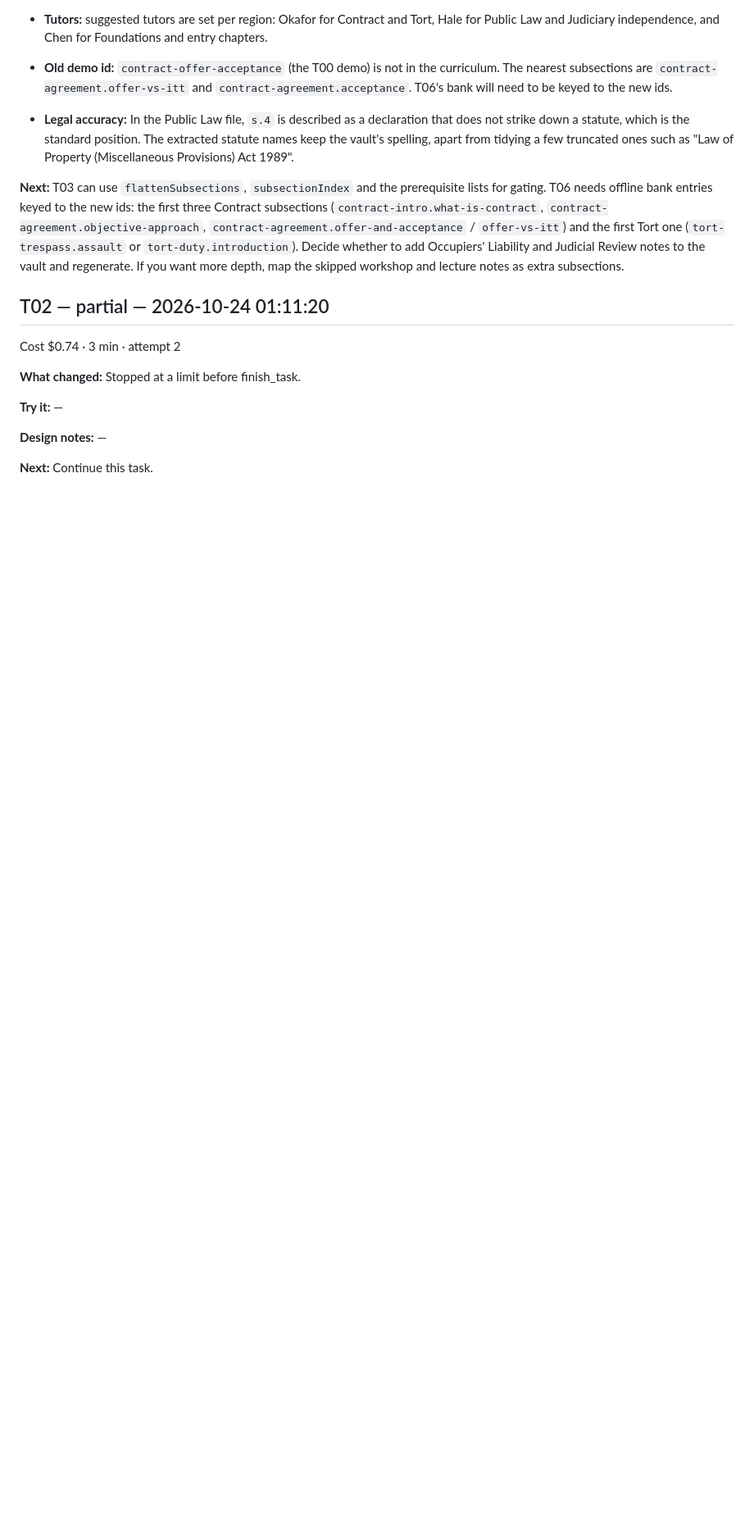
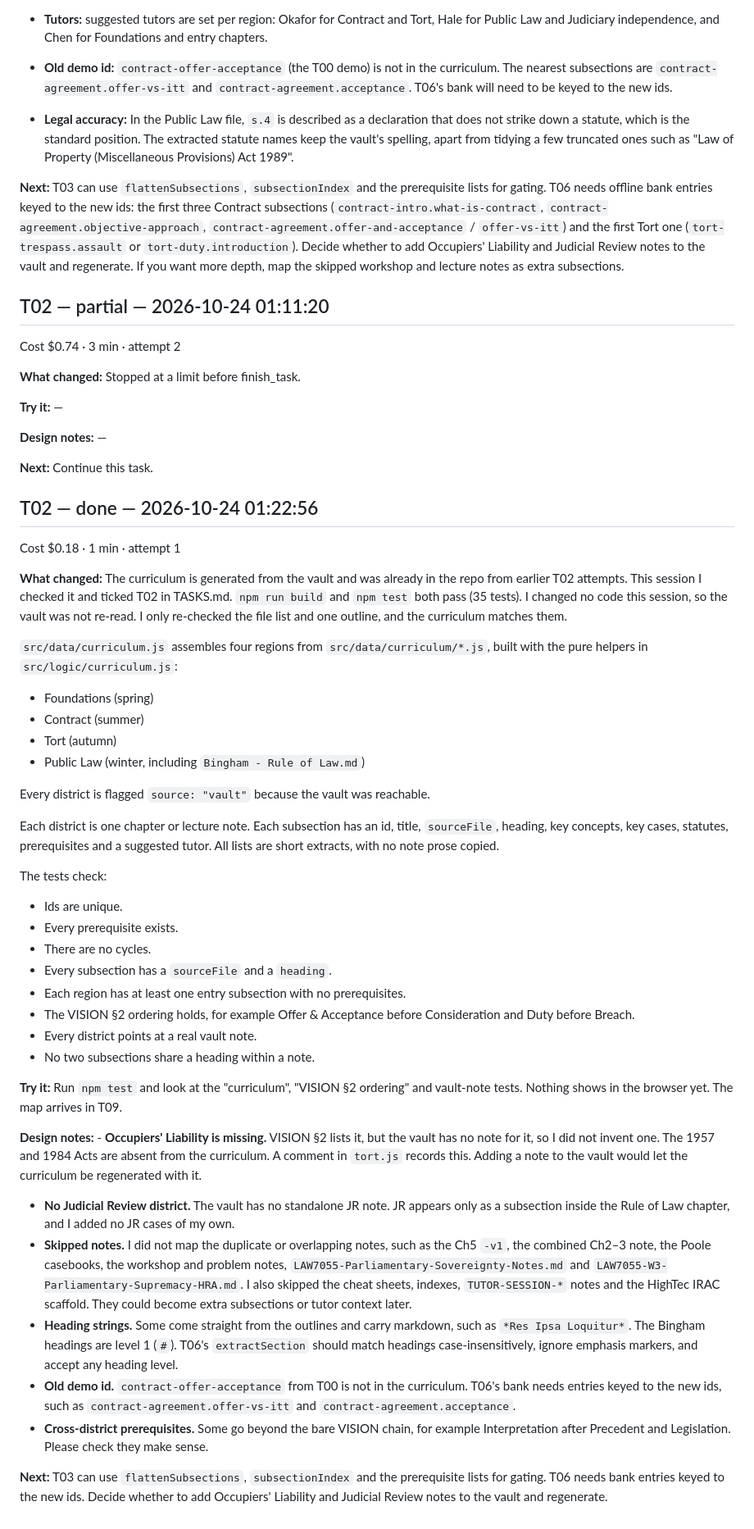
Before and after one commit to 7tc74tgx45-byte/lawworld, a Markdown page: AGENT_LOG.md, the part around the change. Shown at 82% size. Rendered like a GitHub page; blank space fills up the shorter version.

Commit message:
agent(T02): done — The curriculum is generated from the vault and was already i

```diff
--- a/AGENT_LOG.md
+++ b/AGENT_LOG.md
@@ -174,3 +174,39 @@ Cost $0.74 · 3 min · attempt 2
 **Design notes:** —
 
 **Next:** Continue this task.
+
+## T02 — done — 2026-10-24 01:22:56
+Cost $0.18 · 1 min · attempt 1
+
+**What changed:** The curriculum is generated from the vault and was already in the repo from earlier T02 attempts. This session I checked it and ticked T02 in TASKS.md. `npm run build` and `npm test` both pass (35 tests). I changed no code this session, so the vault was not re-read. I only re-checked the file list and one outline, and the curriculum matches them.
+
+`src/data/curriculum.js` assembles four regions from `src/data/curriculum/*.js`, built with the pure helpers in `src/logic/curriculum.js`:
+- Foundations (spring)
+- Contract (summer)
+- Tort (autumn)
+- Public Law (winter, including `Bingham - Rule of Law.md`)
+
+Every district is flagged `source: "vault"` because the vault was reachable.
+
+Each district is one chapter or lecture note. Each subsection has an id, title, `sourceFile`, heading, key concepts, key cases, statutes, prerequisites and a suggested tutor. All lists are short extracts, with no note prose copied.
+
+The tests check:
+- Ids are unique.
+- Every prerequisite exists.
+- There are no cycles.
+- Every subsection has a `sourceFile` and a `heading`.
+- Each region has at least one entry subsection with no prerequisites.
+- The VISION §2 ordering holds, for example Offer & Acceptance before Consideration and Duty before Breach.
+- Every district points at a real vault note.
+- No two subsections share a heading within a note.
+
+**Try it:** Run `npm test` and look at the "curriculum", "VISION §2 ordering" and vault-note tests. Nothing shows in the browser yet. The map arrives in T09.
+
+**Design notes:** - **Occupiers' Liability is missing.** VISION §2 lists it, but the vault has no note for it, so I did not invent one. The 1957 and 1984 Acts are absent from the curriculum. A comment in `tort.js` records this. Adding a note to the vault would let the curriculum be regenerated with it.
+- **No Judicial Review district.** The vault has no standalone JR note. JR appears only as a subsection inside the Rule of Law chapter, and I added no JR cases of my own.
+- **Skipped notes.** I did not map the duplicate or overlapping notes, such as the Ch5 `-v1`, the combined Ch2–3 note, the Poole casebooks, the workshop and problem notes, `LAW7055-Parliamentary-Sovereignty-Notes.md` and `LAW7055-W3-Parliamentary-Supremacy-HRA.md`. I also skipped the cheat sheets, indexes, `TUTOR-SESSION-*` notes and the HighTec IRAC scaffold. They could become extra subsections or tutor context later.
+- **Heading strings.** Some come straight from the outlines and carry markdown, such as `*Res Ipsa Loquitur*`. The Bingham headings are level 1 (`#`). T06's `extractSection` should match headings case-insensitively, ignore emphasis markers, and accept any heading level.
+- **Old demo id.** `contract-offer-acceptance` from T00 is not in the curriculum. T06's bank needs entries keyed to the new ids, such as `contract-agreement.offer-vs-itt` and `contract-agreement.acceptance`.
+- **Cross-district prerequisites.** Some go beyond the bare VISION chain, for example Interpretation after Precedent and Legislation. Please check they make sense.
+
+**Next:** T03 can use `flattenSubsections`, `subsectionIndex` and the prerequisite lists for gating. T06 needs bank entries keyed to the new ids. Decide whether to add Occupiers' Liability and Judicial Review notes to the vault and regenerate.
```
Also changed, not shown: TASKS.md (+1 -1 lines).
